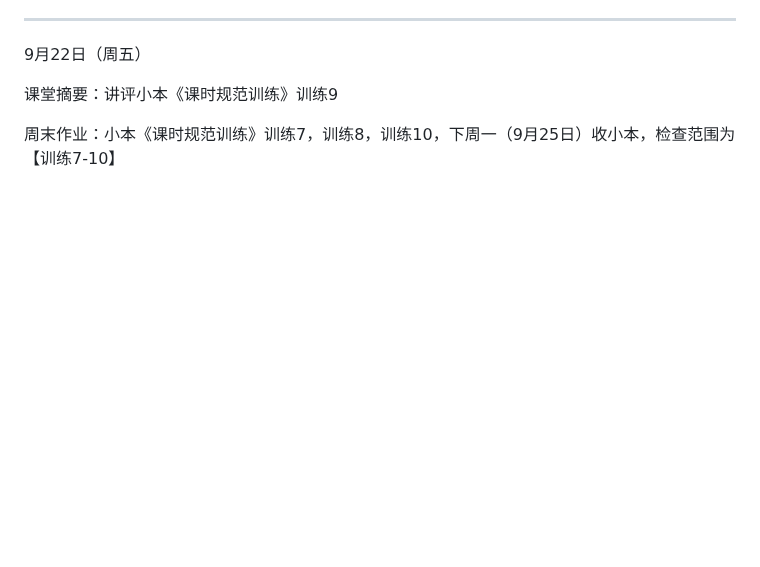
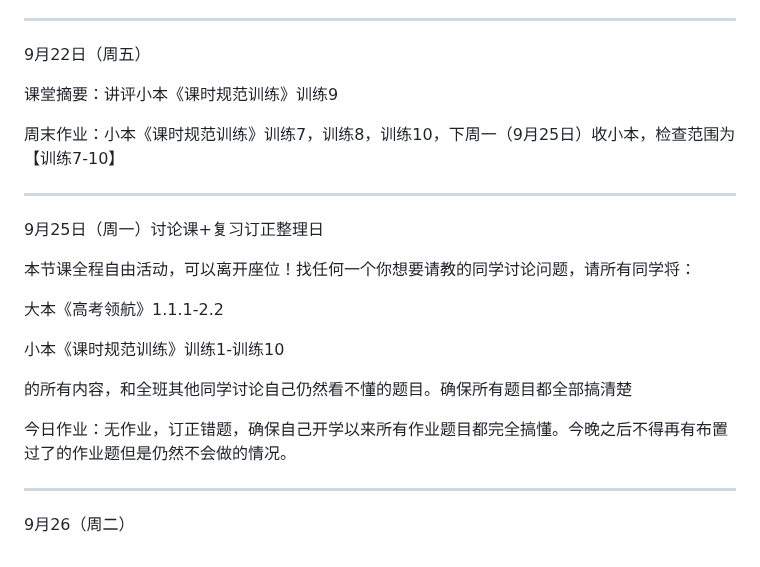
Before and after one commit to QiuSzMS/QiuSzMS.github.io, a Markdown page: 2023-2024.md, the part around the change. Drawn GitHub-style; blank space fills up the shorter version.

```diff
--- a/2023-2024.md
+++ b/2023-2024.md
@@ -179,3 +179,21 @@
 课堂摘要：讲评小本《课时规范训练》训练9
 
 周末作业：小本《课时规范训练》训练7，训练8，训练10，下周一（9月25日）收小本，检查范围为【训练7-10】
+
+------
+
+9月25日（周一）讨论课+复习订正整理日
+
+本节课全程自由活动，可以离开座位！找任何一个你想要请教的同学讨论问题，请所有同学将：
+
+大本《高考领航》1.1.1-2.2
+
+小本《课时规范训练》训练1-训练10
+
+的所有内容，和全班其他同学讨论自己仍然看不懂的题目。确保所有题目都全部搞清楚
+
+今日作业：无作业，订正错题，确保自己开学以来所有作业题目都完全搞懂。今晚之后不得再有布置过了的作业题但是仍然不会做的情况。
+
+------
+
+9月26（周二）
```
